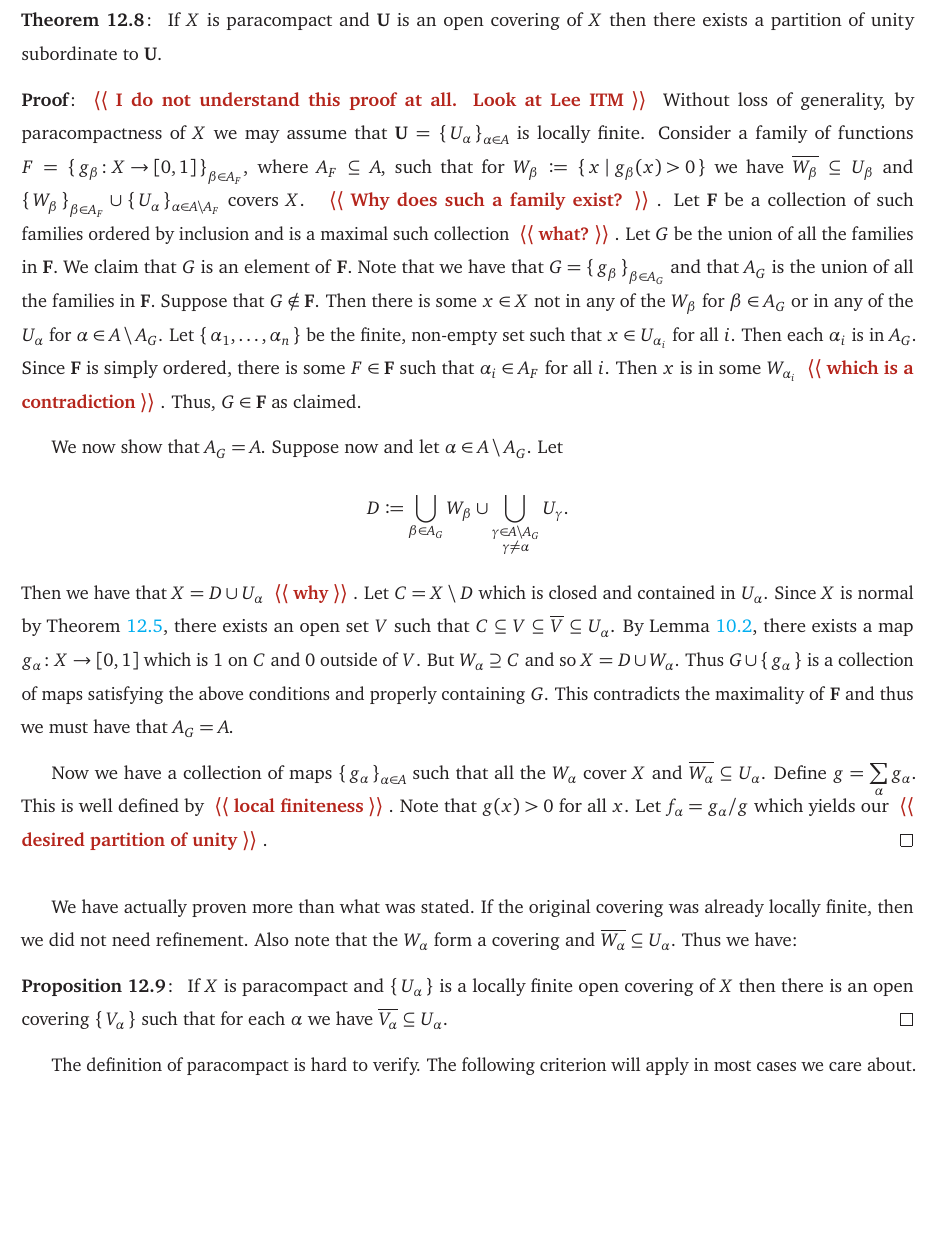
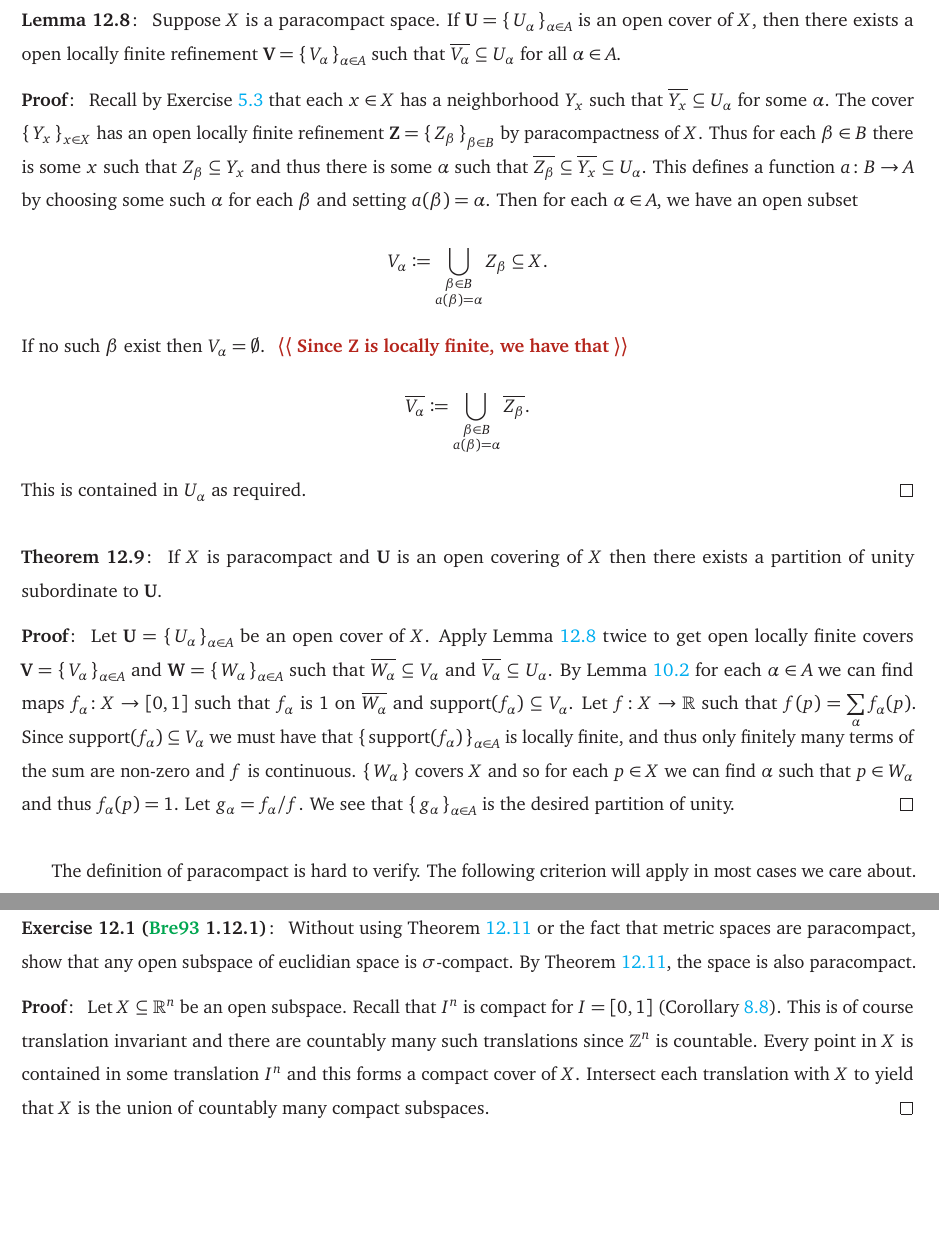
Before and after one commit to Spamakin/notes, a LaTeX thesis (topology/topology_notes.tex): part of page 74 of 77 before the commit and two parts of pages 74 and 76 of 77 after it, the two joined at a grey line, cut so that both start at the same text, the shorter picture padded with empty space. Compiled offline with pdfLaTeX.

Commit message:
improved proof + did an exercise

```diff
--- a/topology/topology_notes.tex
+++ b/topology/topology_notes.tex
@@ -2916,54 +2916,40 @@ Recall that normality implies that there are many real valued maps.
 
 \clearpage
 
+\begin{lem}\label{lem: paracompact_refinement_closed_subset}
+  Suppose $X$ is a paracompact space.
+  If $\textbf{U} = \set{U_{\alpha}}_{\alpha \in A}$ is an open cover of $X$, then there exists a open locally finite refinement $\textbf{V} = \set{V_{\alpha}}_{\alpha \in A}$ such that $\overline{V_{\alpha}} \subseteq U_{\alpha}$ for all $\alpha \in A$.
+\end{lem}
+\begin{pf}
+  Recall by \Cref{exercise: bredon_1.5.6} that each $x \in X$ has a neighborhood $Y_{x}$ such that $\overline{Y_{x}} \subseteq U_{\alpha}$ for some $\alpha$.
+  The cover $\set{Y_{x}}_{x \in X}$ has an open locally finite refinement $\textbf{Z} = \set{Z_{\beta}}_{\beta \in B}$ by paracompactness of $X$.
+  Thus for each $\beta \in B$ there is some $x$ such that $Z_{\beta} \subseteq Y_{x}$ and thus there is some $\alpha$ such that $\overline{Z_{\beta}} \subseteq \overline{Y_{x}} \subseteq U_{\alpha}$.
+  This defines a function $a\colon B \to A$ by choosing some such $\alpha$ for each $\beta$ and setting $a(\beta) = \alpha$.
+  Then for each $\alpha \in A$, we have an open subset
+  \[
+    V_{\alpha} \defeq \bigcup_{\substack{\beta \in B \\ a(\beta) = \alpha}} Z_{\beta} \subseteq X.
+  \]
+  If no such $\beta$ exist then $V_{\alpha} = \emptyset$.
+  \quest{Since \textbf{Z} is locally finite, we have that}
+  \[
+    \overline{V_{\alpha}} \defeq \bigcup_{\substack{\beta \in B \\ a(\beta) = \alpha}} \overline{Z_{\beta}}.
+  \]
+  This is contained in $U_{\alpha}$ as required.
+\end{pf}
+
 \begin{thrm}
   If $X$ is paracompact and \textbf{U} is an open covering of $X$ then there exists a partition of unity subordinate to \textbf{U}.
 \end{thrm}
 \begin{pf}
-  \quest{I do not understand this proof at all. Look at Lee ITM}
-  Without loss of generality, by paracompactness of $X$ we may assume that $\textbf{U} = \set{U_{\alpha}}_{\alpha \in A}$ is locally finite.
-  Consider a family of functions $F = \set{g_{\beta}\colon X \to [0, 1]}_{\beta \in A_{F}}$, where $A_{F} \subseteq A$, such that for $W_{\beta} \defeq \set{x | g_{\beta}(x) > 0}$ we have $\overline{W_{\beta}} \subseteq U_{\beta}$ and $\set{W_{\beta}}_{\beta \in A_{F}} \cup \set{U_{\alpha}}_{\alpha \in A \setminus A_{F}}$ covers $X$.
-  \quest{Why does such a family exist?}.
-  Let \textbf{F} be a collection of such families ordered by inclusion and is a maximal such collection \quest{what?}.
-  Let $G$ be the union of all the families in \textbf{F}.
-  We claim that $G$ is an element of \textbf{F}.
-  Note that we have that $G = \set{g_{\beta}}_{\beta \in A_{G}}$ and that $A_{G}$ is the union of all the families in \textbf{F}.
-  Suppose that $G \notin \textbf{F}$.
-  Then there is some $x \in X$ not in any of the $W_{\beta}$ for $\beta \in A_{G}$ or in any of the $U_{\alpha}$ for $\alpha \in A \setminus A_{G}$.
-  Let $\set{\alpha_{1}, \ldots, \alpha_{n}}$ be the finite, non-empty set such that $x \in U_{\alpha_{i}}$ for all $i$.
-  Then each $\alpha_{i}$ is in $A_{G}$.
-  Since \textbf{F} is simply ordered, there is some $F \in \textbf{F}$ such that $\alpha_{i} \in A_{F}$ for all $i$.
-  Then $x$ is in some $W_{\alpha_{i}}$ \quest{which is a contradiction}.
-  Thus, $G \in \textbf{F}$ as claimed.
-
-  We now show that $A_{G} = A$.
-  Suppose now and let $\alpha \in A \setminus A_{G}$.
-  Let
-  \[
-    D \defeq \bigcup_{\beta \in A_{G}} W_{\beta} \cup \bigcup_{\substack{\gamma \in A \setminus A_{G} \\ \gamma \neq \alpha}} U_{\gamma}.
-  \]
-  Then we have that $X = D \cup U_{\alpha}$ \quest{why}.
-  Let $C = X \setminus D$ which is closed and contained in $U_{\alpha}$.
-  Since $X$ is normal by \Cref{thrm: paracompact_is_normal}, there exists an open set $V$ such that $C \subseteq V \subseteq \overline{V} \subseteq U_{\alpha}$.
-  By \Cref{lem: urysohn_lemma}, there exists a map $g_{\alpha}\colon X \to [0, 1]$ which is $1$ on $C$ and $0$ outside of $V$.
-  But $W_{\alpha} \containseq C$ and so $X = D \cup W_{\alpha}$.
-  Thus $G \cup \set{g_{\alpha}}$ is a collection of maps satisfying the above conditions and properly containing $G$.
-  This contradicts the maximality of \textbf{F} and thus we must have that $A_{G} = A$.
-
-  Now we have a collection of maps $\set{g_{\alpha}}_{\alpha \in A}$ such that all the $W_{\alpha}$ cover $X$ and $\overline{W_{\alpha}} \subseteq U_{\alpha}$.
-  Define $g = \Sum_{\alpha} g_{\alpha}$.
-  This is well defined by \quest{local finiteness}.
-  Note that $g(x) > 0$ for all $x$.
-  Let $f_{\alpha} = g_{\alpha} / g$ which yields our \quest{desired partition of unity}.
-\end{pf}
-
-We have actually proven more than what was stated.
-If the original covering was already locally finite, then we did not need refinement.
-Also note that the $W_{\alpha}$ form a covering and $\overline{W_{\alpha}} \subseteq U_{\alpha}$.
-Thus we have:
-\begin{prop}
-  If $X$ is paracompact and $\set{U_{\alpha}}$ is a locally finite open covering of $X$ then there is an open covering $\set{V_{\alpha}}$ such that for each $\alpha$ we have $\overline{V_{\alpha}} \subseteq U_{\alpha}$. \qed
-\end{prop}
+  Let $\textbf{U} = \set{U_{\alpha}}_{\alpha \in A}$ be an open cover of $X$.
+  Apply \Cref{lem: paracompact_refinement_closed_subset} twice to get open locally finite covers $\textbf{V} = \set{V_{\alpha}}_{\alpha \in A}$ and $\textbf{W} = \set{W_{\alpha}}_{\alpha \in A}$ such that $\overline{W_{\alpha}} \subseteq V_{\alpha}$ and $\overline{V_{\alpha}} \subseteq U_{\alpha}$.
+  By \Cref{lem: urysohn_lemma} for each $\alpha \in A$ we can find maps $f_{\alpha}\colon X \to [0, 1]$ such that $f_{\alpha}$ is $1$ on $\overline{W_{\alpha}}$ and $\supp(f_{\alpha}) \subseteq V_{\alpha}$.
+  Let $f\colon X \to \R$ such that $f(p) = \Sum_{\alpha}f_{\alpha}(p)$.
+  Since $\supp(f_{\alpha}) \subseteq V_{\alpha}$ we must have that $\set{\supp(f_{\alpha})}_{\alpha \in A}$ is locally finite, and thus only finitely many terms of the sum are non-zero and $f$ is continuous.
+  $\set{W_{\alpha}}$ covers $X$ and so for each $p \in X$ we can find $\alpha$ such that $p \in W_{\alpha}$ and thus $f_{\alpha}(p) = 1$.
+  Let $g_{\alpha} = f_{\alpha} / f$.
+  We see that $\set{g_{\alpha}}_{\alpha \in A}$ is the desired partition of unity.
+\end{pf}
 
 The definition of paracompact is hard to verify.
 The following criterion will apply in most cases we care about.
@@ -3030,3 +3016,14 @@ The following criterion will apply in most cases we care about.
 
 \subsection*{Exercises}
 
+\begin{exercise}[\tcite{book:Bredon} 1.12.1]
+  Without using \Cref{thrm: paracompact_iff_union_sigma_compact} or the fact that metric spaces are paracompact, show that any open subspace of euclidian space is $\sigma$-compact.
+  By \Cref{thrm: paracompact_iff_union_sigma_compact}, the space is also paracompact.
+\end{exercise}
+\begin{pf}
+  Let $X \subseteq \R^{n}$ be an open subspace.
+  Recall that $I^{n}$ is compact for $I = [0, 1]$ (\Cref{cor: I^n_compact}).
+  This is of course translation invariant and there are countably many such translations since $\Z^{n}$ is countable.
+  Every point in $X$ is contained in some translation $I^{n}$ and this forms a compact cover of $X$.
+  Intersect each translation with $X$ to yield that $X$ is the union of countably many compact subspaces.
+\end{pf}
```
Also changed, not shown: topology/refs.bib (+10 -1 lines), topology/topology_notes.pdf, topology/topology_notes.tex (6 more changed lines).
